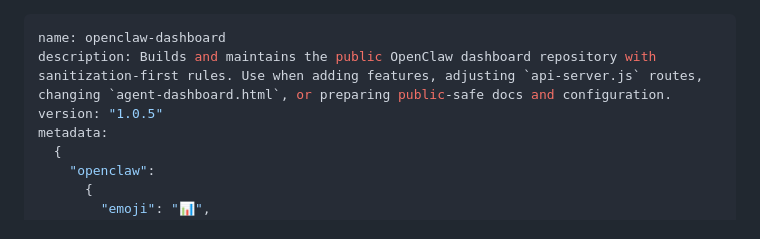
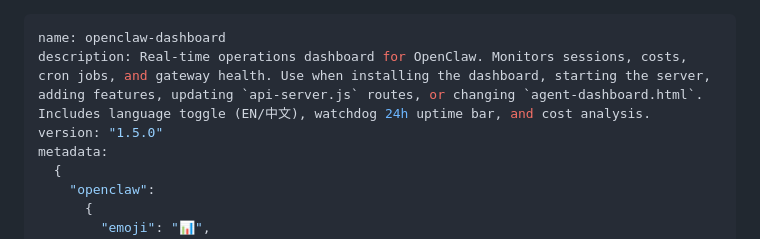
Before and after one commit to JonathanJing/openclaw-dashboard, a Markdown page: SKILL.md, the part around the change. Drawn GitHub-style.

```diff
--- a/SKILL.md
+++ b/SKILL.md
@@ -1,7 +1,7 @@
 ---
 name: openclaw-dashboard
-description: Builds and maintains the public OpenClaw dashboard repository with sanitization-first rules. Use when adding features, adjusting `api-server.js` routes, changing `agent-dashboard.html`, or preparing public-safe docs and configuration.
-version: "1.0.5"
+description: Real-time operations dashboard for OpenClaw. Monitors sessions, costs, cron jobs, and gateway health. Use when installing the dashboard, starting the server, adding features, updating `api-server.js` routes, or changing `agent-dashboard.html`. Includes language toggle (EN/中文), watchdog 24h uptime bar, and cost analysis.
+version: "1.5.0"
 metadata:
   {
     "openclaw":
```
